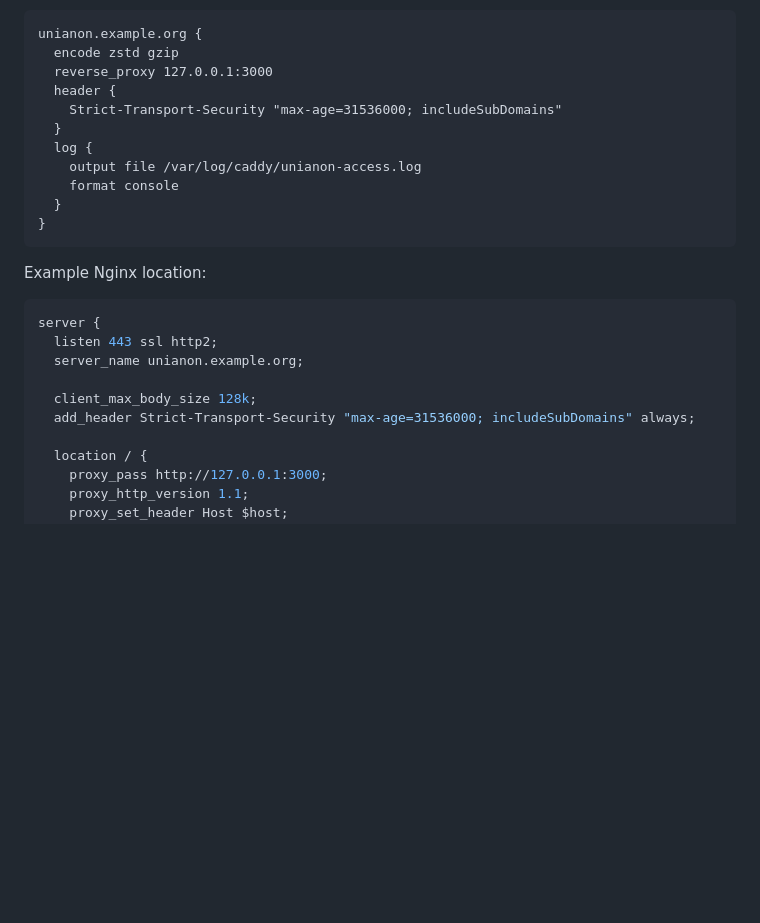
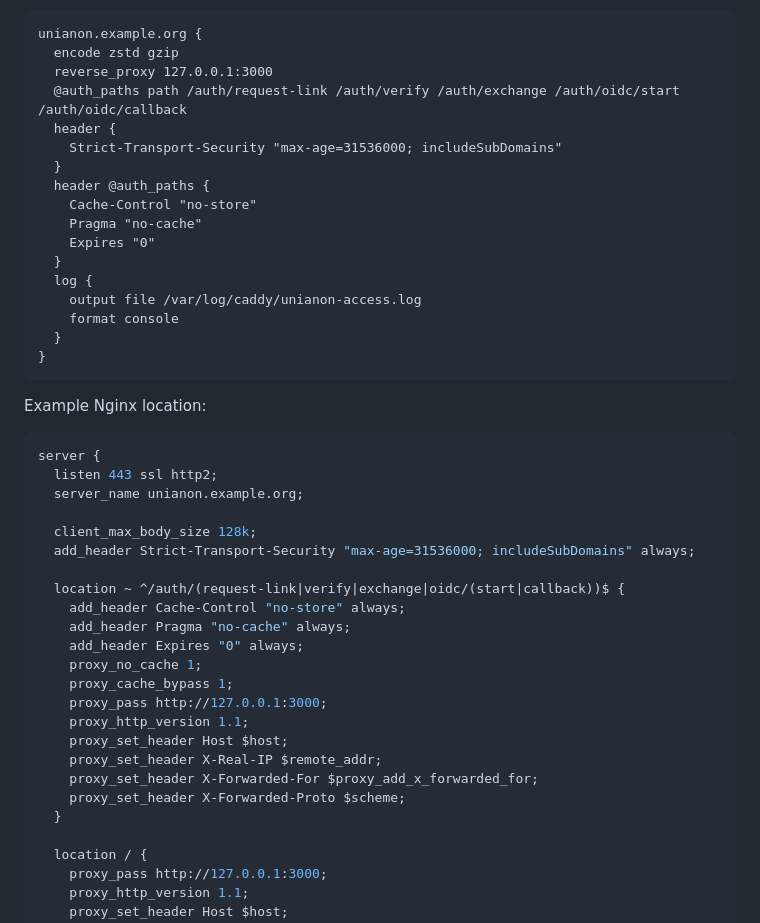
Before and after one commit to hkcmi/UniAnon, a Markdown page: DEPLOYMENT.md, the part around the change. Rendered like a GitHub page; blank space fills up the shorter version.

Commit message:
Document auth route no-cache proxy headers

```diff
--- a/DEPLOYMENT.md
+++ b/DEPLOYMENT.md
@@ -266,8 +266,14 @@ Example Caddy configuration:
 unianon.example.org {
   encode zstd gzip
   reverse_proxy 127.0.0.1:3000
+  @auth_paths path /auth/request-link /auth/verify /auth/exchange /auth/oidc/start /auth/oidc/callback
   header {
     Strict-Transport-Security "max-age=31536000; includeSubDomains"
+  }
+  header @auth_paths {
+    Cache-Control "no-store"
+    Pragma "no-cache"
+    Expires "0"
   }
   log {
     output file /var/log/caddy/unianon-access.log
@@ -285,6 +291,20 @@ server {
 
   client_max_body_size 128k;
   add_header Strict-Transport-Security "max-age=31536000; includeSubDomains" always;
+
+  location ~ ^/auth/(request-link|verify|exchange|oidc/(start|callback))$ {
+    add_header Cache-Control "no-store" always;
+    add_header Pragma "no-cache" always;
+    add_header Expires "0" always;
+    proxy_no_cache 1;
+    proxy_cache_bypass 1;
+    proxy_pass http://127.0.0.1:3000;
+    proxy_http_version 1.1;
+    proxy_set_header Host $host;
+    proxy_set_header X-Real-IP $remote_addr;
+    proxy_set_header X-Forwarded-For $proxy_add_x_forwarded_for;
+    proxy_set_header X-Forwarded-Proto $scheme;
+  }
 
   location / {
     proxy_pass http://127.0.0.1:3000;
```
Also changed, not shown: DEVELOPMENT_PLAN.md (+2 -2 lines).
